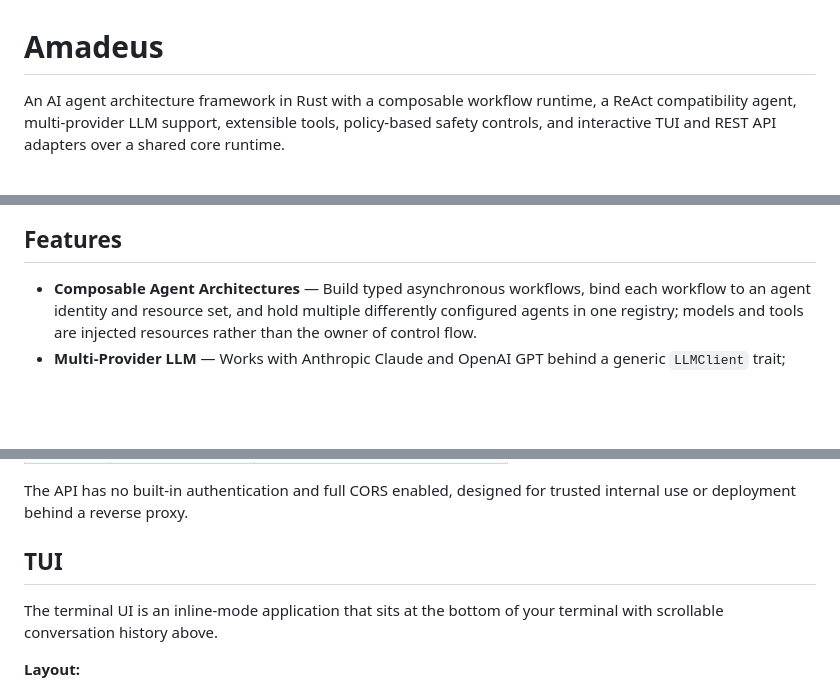
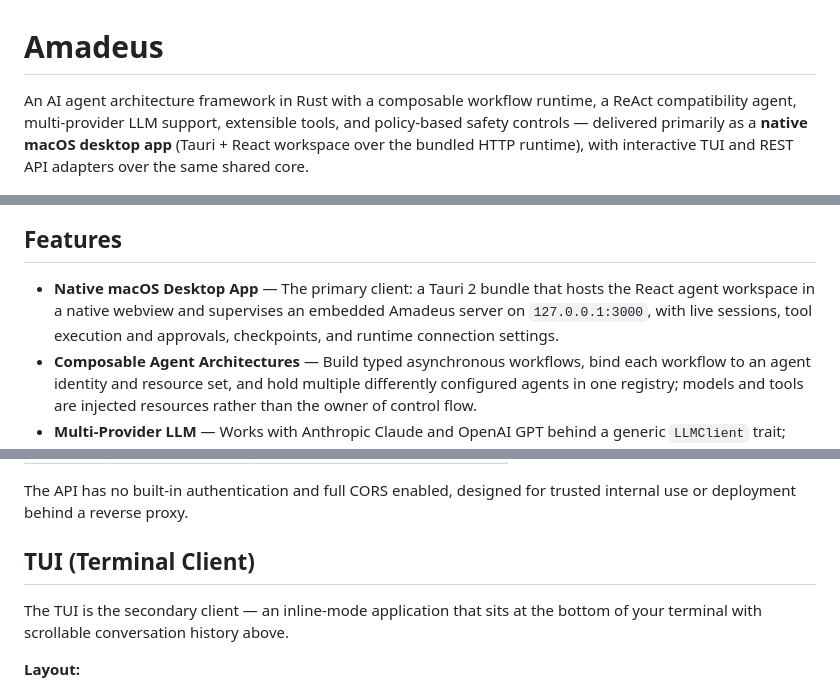
Before and after one commit to xxraincandyxx/Amadeus, a Markdown page: README.md, 3 parts joined by grey strips. Drawn GitHub-style; blank space fills up the shorter version.

```diff
--- a/README.md
+++ b/README.md
@@ -1,11 +1,12 @@
 # Amadeus
 
-An AI agent architecture framework in Rust with a composable workflow runtime, a ReAct compatibility agent, multi-provider LLM support, extensible tools, policy-based safety controls, and interactive TUI and REST API adapters over a shared core runtime.
+An AI agent architecture framework in Rust with a composable workflow runtime, a ReAct compatibility agent, multi-provider LLM support, extensible tools, and policy-based safety controls — delivered primarily as a **native macOS desktop app** (Tauri + React workspace over the bundled HTTP runtime), with interactive TUI and REST API adapters over the same shared core.
 
 ![Amadeus Preview](assets/amadeus_preview.jpg)
 
 ## Features
 
+- **Native macOS Desktop App** — The primary client: a Tauri 2 bundle that hosts the React agent workspace in a native webview and supervises an embedded Amadeus server on `127.0.0.1:3000`, with live sessions, tool execution and approvals, checkpoints, and runtime connection settings.
 - **Composable Agent Architectures** — Build typed asynchronous workflows, bind each workflow to an agent identity and resource set, and hold multiple differently configured agents in one registry; models and tools are injected resources rather than the owner of control flow.
 - **Multi-Provider LLM** — Works with Anthropic Claude and OpenAI GPT behind a generic `LLMClient` trait; zero-cost polymorphism via monomorphization.
 - **ReAct Agent Loop** — Streaming turn-based loop with tool execution, context compaction, and retryable error handling.
@@ -389,9 +413,9 @@ The HTTP API server exposes 30+ REST endpoints and SSE streaming. Start with `--
 
 The API has no built-in authentication and full CORS enabled, designed for trusted internal use or deployment behind a reverse proxy.
 
-## TUI
+## TUI (Terminal Client)
 
-The terminal UI is an inline-mode application that sits at the bottom of your terminal with scrollable conversation history above.
+The TUI is the secondary client — an inline-mode application that sits at the bottom of your terminal with scrollable conversation history above.
 
 **Layout:**
 - **Messages pane** — Markdown-rendered conversation history with collapsible tool execution groups and reasoning blocks
```
Also changed, not shown: other parts of README.md (+36 -13 lines).
